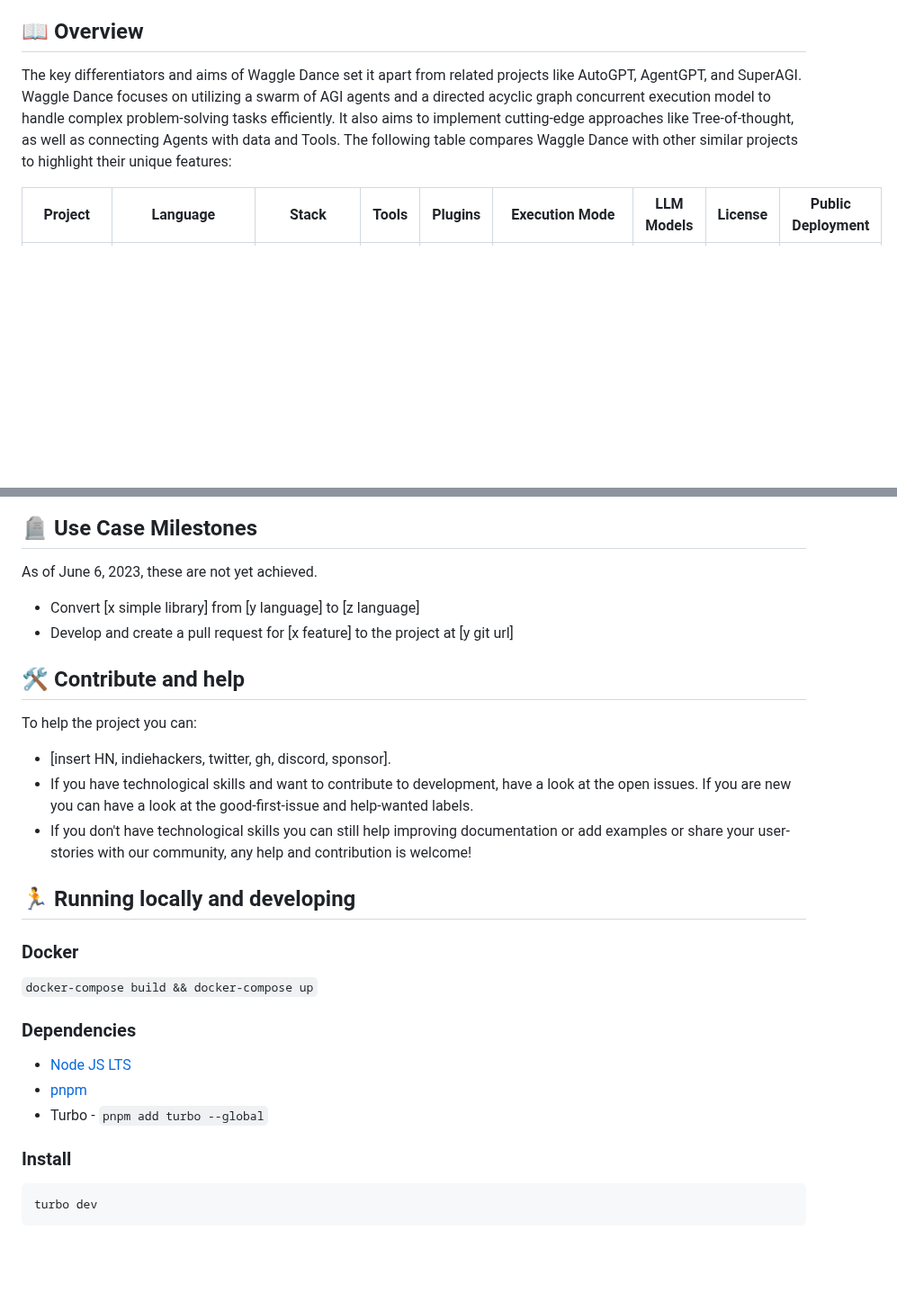
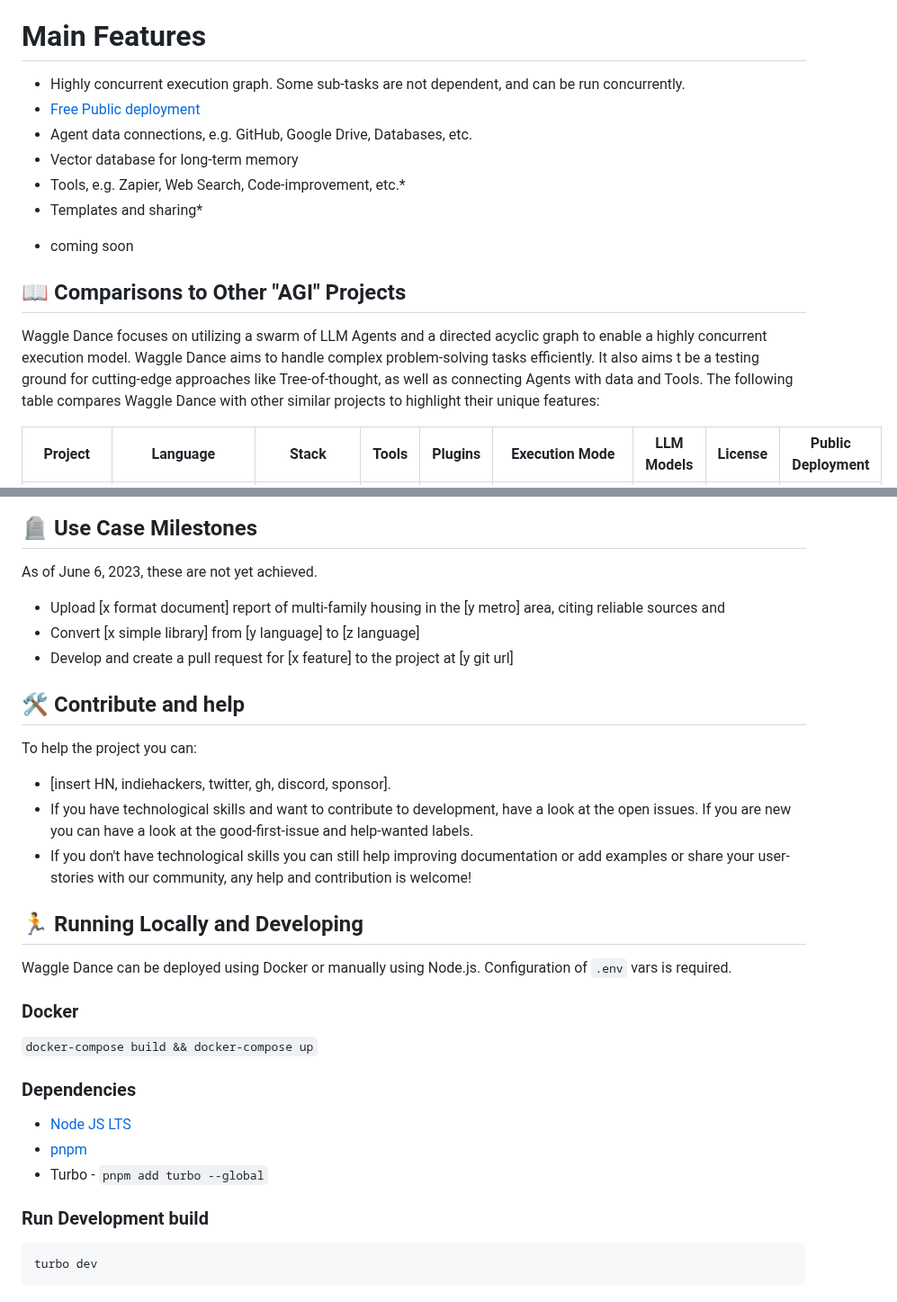
Before and after one commit to agi-merge/waggle-dance, a Markdown page: README.md, 2 parts joined by grey strips. Shown at 90% size. GitHub-like rendering; blank space fills up the shorter version.

Commit message:
add features, fix some titles, bits.

````diff
--- a/README.md
+++ b/README.md
@@ -22,9 +22,20 @@
 - [Special Thanks](#special-thanks)
 - [Open Core](#open-core)
 
-## 📖 Overview
+# Main Features
 
-The key differentiators and aims of Waggle Dance set it apart from related projects like AutoGPT, AgentGPT, and SuperAGI. Waggle Dance focuses on utilizing a swarm of AGI agents and a directed acyclic graph concurrent execution model to handle complex problem-solving tasks efficiently. It also aims to implement cutting-edge approaches like Tree-of-thought, as well as connecting Agents with data and Tools. The following table compares Waggle Dance with other similar projects to highlight their unique features:
+- Highly concurrent execution graph. Some sub-tasks are not dependent, and can be run concurrently.
+- [Free Public deployment](https://waggledance.ai)
+- Agent data connections, e.g. GitHub, Google Drive, Databases, etc.
+- Vector database for long-term memory
+- Tools, e.g. Zapier, Web Search, Code-improvement, etc.\*
+- Templates and sharing\*
+
+* coming soon
+
+## 📖 Comparisons to Other "AGI" Projects
+
+Waggle Dance focuses on utilizing a swarm of LLM Agents and a directed acyclic graph to enable a highly concurrent execution model. Waggle Dance aims to handle complex problem-solving tasks efficiently. It also aims t be a testing ground for cutting-edge approaches like Tree-of-thought, as well as connecting Agents with data and Tools. The following table compares Waggle Dance with other similar projects to highlight their unique features:
 
 | Project      | Language                   | Stack                                            | Tools | Plugins | Execution Mode                              | LLM Models | License | Public Deployment |
 | ------------ | -------------------------- | ------------------------------------------------ | ----- | ------- | ------------------------------------------- | ---------- | ------- | ----------------- |
@@ -39,6 +50,7 @@ The table aims to provide an overview of each project's unique value proposition
 
 As of June 6, 2023, these are not yet achieved.
 
+- Upload [x format document] report of multi-family housing in the [y metro] area, citing reliable sources and
 - Convert [x simple library] from [y language] to [z language]
 - Develop and create a pull request for [x feature] to the project at [y git url]
 
@@ -50,7 +62,9 @@ To help the project you can:
 - If you have technological skills and want to contribute to development, have a look at the open issues. If you are new you can have a look at the good-first-issue and help-wanted labels.
 - If you don't have technological skills you can still help improving documentation or add examples or share your user-stories with our community, any help and contribution is welcome!
 
-## 🏃 Running locally and developing
+## 🏃 Running Locally and Developing
+
+Waggle Dance can be deployed using Docker or manually using Node.js. Configuration of `.env` vars is required.
 
 ### Docker
 
@@ -62,7 +76,7 @@ To help the project you can:
 - [pnpm](https://pnpm.io/installation)
 - Turbo - `pnpm add turbo --global`
 
-### Install
+### Run Development build
 
 ```bash
 turbo dev
````
